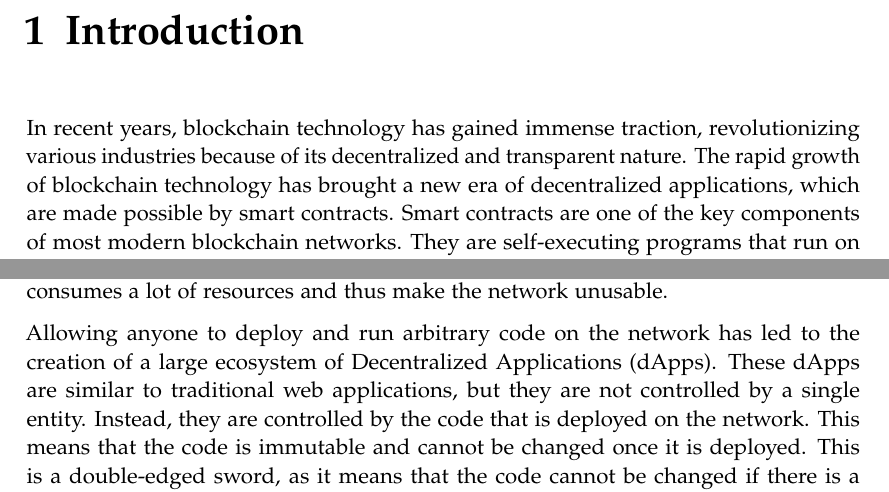
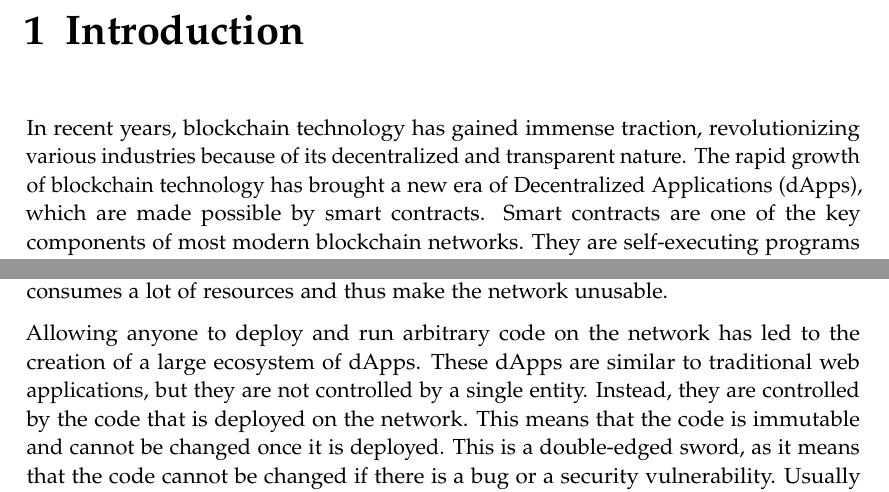
Before and after one commit to denispaluca/msc-thesis, a LaTeX thesis (main.tex, which reads chapters/01_introduction.tex): two parts of pages 8 and 12 of 33, joined at a grey line, cut so that both start at the same text. Compiled offline with pdfLaTeX.

Commit message:
Add dapp acronym to intro

```diff
--- a/chapters/01_introduction.tex
+++ b/chapters/01_introduction.tex
@@ -3,7 +3,7 @@
 
 \chapter{Introduction}\label{chapter:introduction}
 In recent years, blockchain technology has gained immense traction, revolutionizing various industries because of its decentralized and transparent nature.
-The rapid growth of blockchain technology has brought a new era of decentralized applications, which are made possible by smart contracts.
+The rapid growth of blockchain technology has brought a new era of \acp{dApp}, which are made possible by smart contracts.
 Smart contracts are one of the key components of most modern blockchain networks.
 They are self-executing programs that run on the blockchain and are used to automate the execution of agreements between two or more parties.
 As smart contracts handle an increasing set of sensitive transactions, ranging from financial agreements to supply chain management, making them secure has become a top priority.
```
